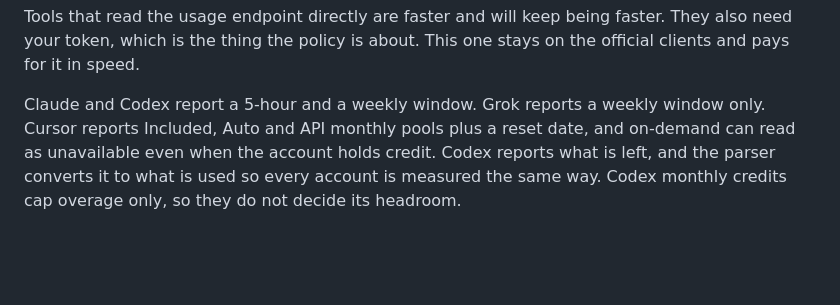
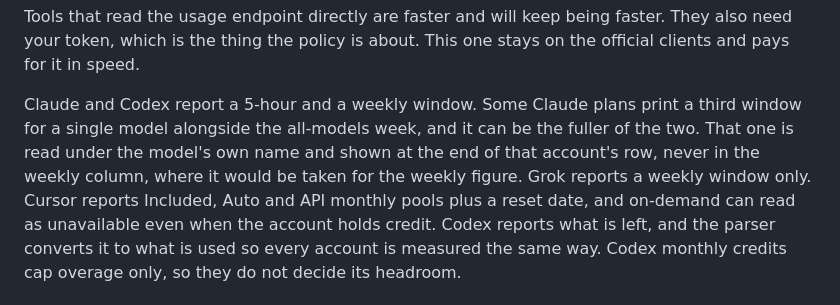
Before and after one commit to bilalhassam-cr/second-wind, a Markdown page: README.md, the part around the change. Drawn GitHub-style; blank space fills up the shorter version.

```diff
--- a/README.md
+++ b/README.md
@@ -255,8 +255,11 @@ Tools that read the usage endpoint directly are faster and will keep being
 faster. They also need your token, which is the thing the policy is about. This
 one stays on the official clients and pays for it in speed.
 
-Claude and Codex report a 5-hour and a weekly window. Grok reports a weekly
-window only. Cursor reports Included, Auto and API monthly pools plus a reset
+Claude and Codex report a 5-hour and a weekly window. Some Claude plans print a
+third window for a single model alongside the all-models week, and it can be the
+fuller of the two. That one is read under the model's own name and shown at the
+end of that account's row, never in the weekly column, where it would be taken
+for the weekly figure. Grok reports a weekly window only. Cursor reports Included, Auto and API monthly pools plus a reset
 date, and on-demand can read as unavailable even when the account holds credit.
 Codex reports what is left, and the parser converts it to what is used so every
 account is measured the same way. Codex monthly credits cap overage only, so they
```
Also changed, not shown: second-wind/SKILL.md (+5 -1 lines).
